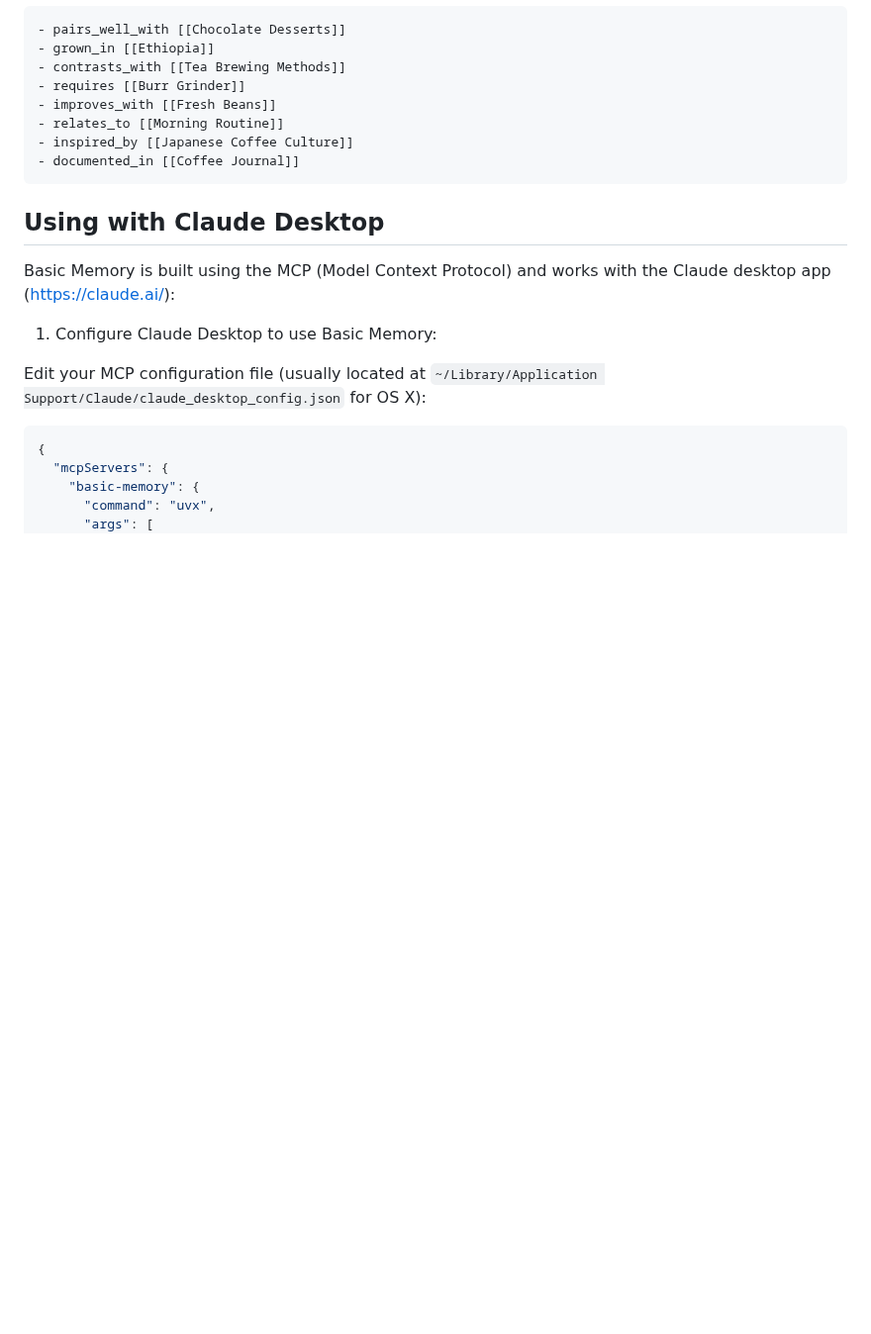
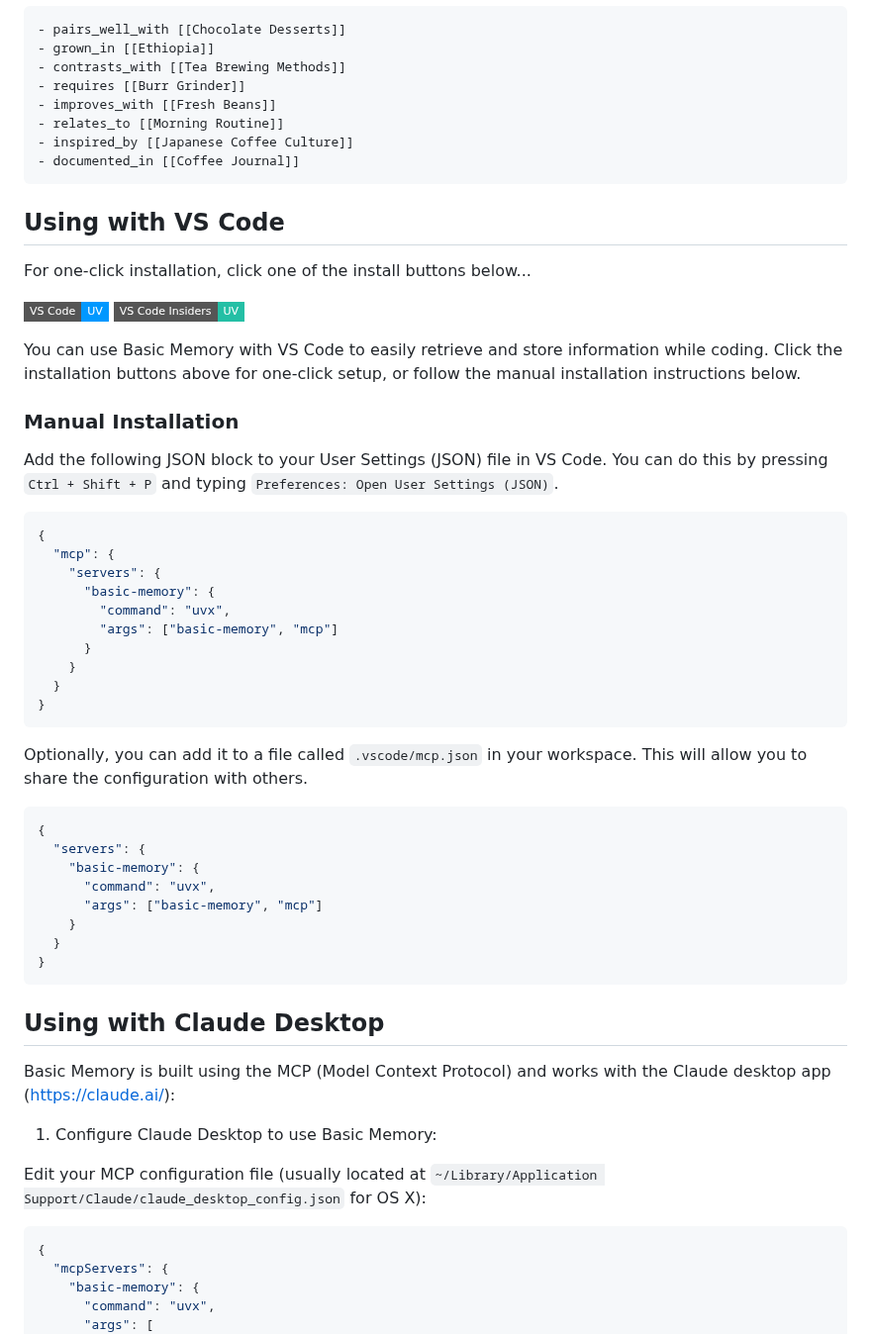
Before and after one commit to pchaganti/gx-basic-memory, a Markdown page: README.md, the part around the change. Shown at 99% size. Rendered like a GitHub page; badges without logos; blank space fills up the shorter version.

Commit message:
docs: Add VS Code instructions to README (#76)

````diff
--- a/README.md
+++ b/README.md
@@ -262,6 +262,43 @@ Examples of relations:
 - documented_in [[Coffee Journal]]
 ```
 
+## Using with VS Code
+For one-click installation, click one of the install buttons below...
+
+[![Install with UV in VS Code](https://img.shields.io/badge/VS_Code-UV-0098FF?style=flat-square&logo=visualstudiocode&logoColor=white)](https://insiders.vscode.dev/redirect/mcp/install?name=basic-memory&config=%7B%22command%22%3A%22uvx%22%2C%22args%22%3A%5B%22basic-memory%22%2C%22mcp%22%5D%7D) [![Install with UV in VS Code Insiders](https://img.shields.io/badge/VS_Code_Insiders-UV-24bfa5?style=flat-square&logo=visualstudiocode&logoColor=white)](https://insiders.vscode.dev/redirect/mcp/install?name=basic-memory&config=%7B%22command%22%3A%22uvx%22%2C%22args%22%3A%5B%22basic-memory%22%2C%22mcp%22%5D%7D&quality=insiders)
+
+You can use Basic Memory with VS Code to easily retrieve and store information while coding. Click the installation buttons above for one-click setup, or follow the manual installation instructions below.
+
+### Manual Installation
+
+Add the following JSON block to your User Settings (JSON) file in VS Code. You can do this by pressing `Ctrl + Shift + P` and typing `Preferences: Open User Settings (JSON)`.
+
+```json
+{
+  "mcp": {
+    "servers": {
+      "basic-memory": {
+        "command": "uvx",
+        "args": ["basic-memory", "mcp"]
+      }
+    }
+  }
+}
+```
+
+Optionally, you can add it to a file called `.vscode/mcp.json` in your workspace. This will allow you to share the configuration with others.
+
+```json
+{
+  "servers": {
+    "basic-memory": {
+      "command": "uvx",
+      "args": ["basic-memory", "mcp"]
+    }
+  }
+}
+```
+
 ## Using with Claude Desktop
 
 Basic Memory is built using the MCP (Model Context Protocol) and works with the Claude desktop app (https://claude.ai/):
````
